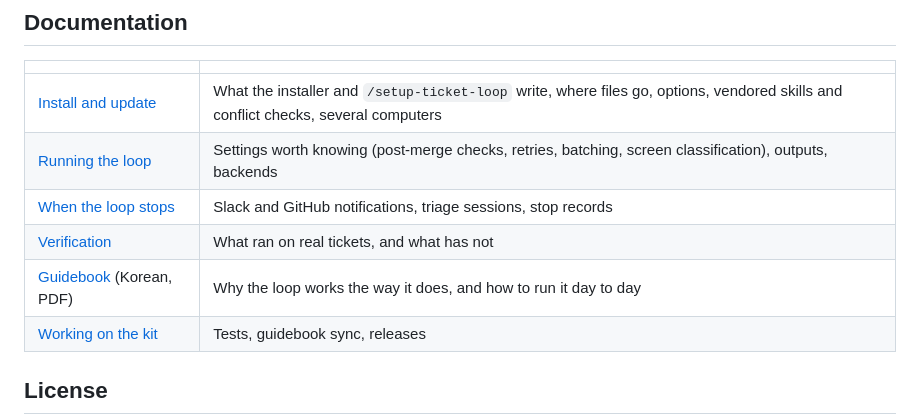
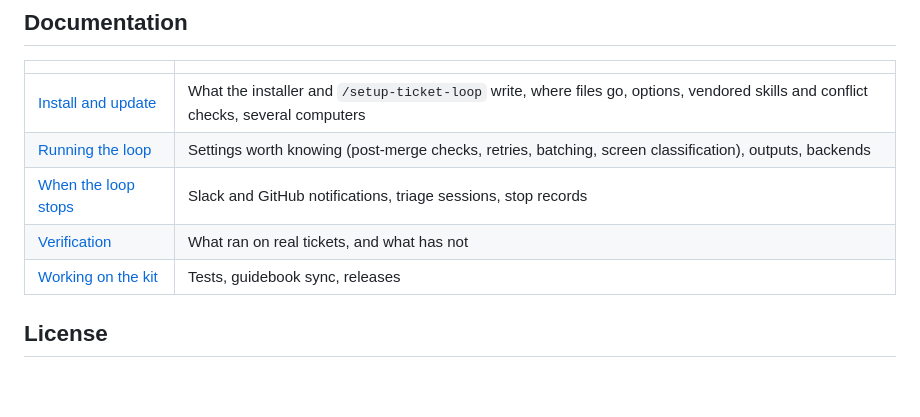
Before and after one commit to iwishash/ticket-loop-kit, a Markdown page: README.md, the part around the change. Drawn GitHub-style; blank space fills up the shorter version.

```diff
--- a/README.md
+++ b/README.md
@@ -106,7 +106,6 @@ A ticket is ready when it is open, labelled `ready-for-agent`, unassigned, not b
 | [Running the loop](docs/loop.md) | Settings worth knowing (post-merge checks, retries, batching, screen classification), outputs, backends |
 | [When the loop stops](docs/stops.md) | Slack and GitHub notifications, triage sessions, stop records |
 | [Verification](docs/verification.md) | What ran on real tickets, and what has not |
-| [Guidebook](docs/ticket-loop-guide.pdf) (Korean, PDF) | Why the loop works the way it does, and how to run it day to day |
 | [Working on the kit](CONTRIBUTING.md) | Tests, guidebook sync, releases |
 
 ## License
```
Also changed, not shown: README.ko.md (+0 -1 lines).
